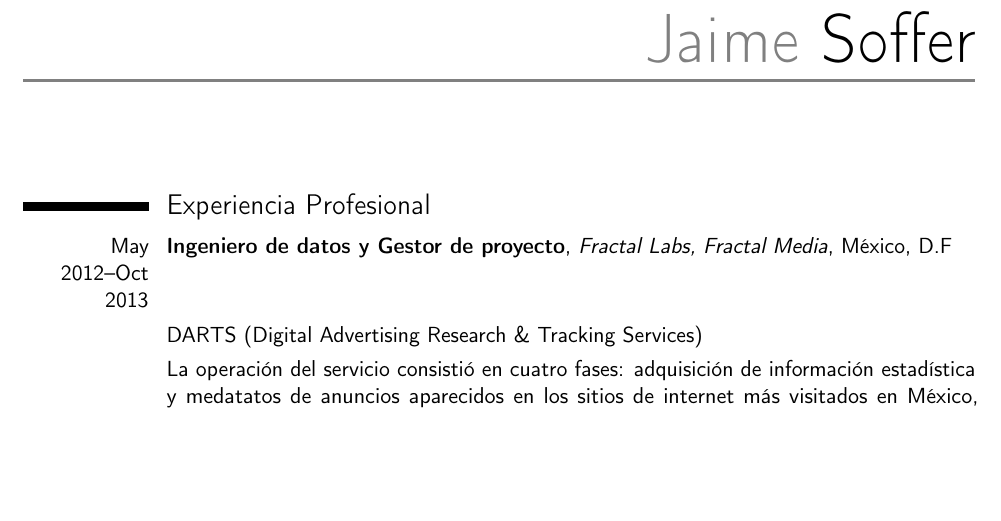
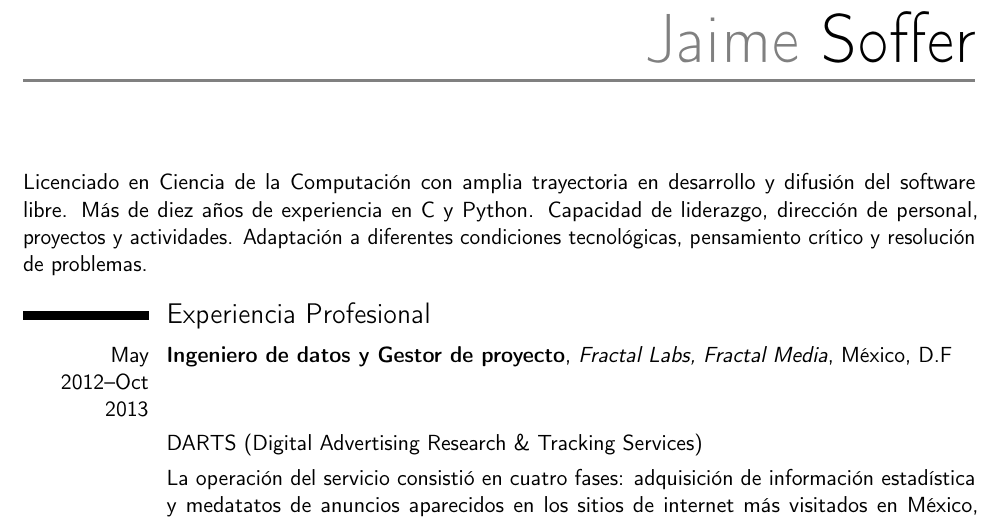
Before and after one commit to jsoffer/curriculum, a LaTeX CV (curriculum.tex): part of page 1 of 3, cut so that both start at the same text, the shorter picture padded with empty space. Compiled offline with pdfLaTeX.

Commit message:
descripción

```diff
--- a/curriculum.tex
+++ b/curriculum.tex
@@ -33,6 +33,11 @@
 
 \begin{document}
 \maketitle
+
+Licenciado en Ciencia de la Computación con amplia trayectoria en desarrollo
+y difusión del software libre. Más de diez años de experiencia en C y Python.
+Capacidad de liderazgo, dirección de personal, proyectos y actividades. Adaptación
+a diferentes condiciones tecnológicas, pensamiento crítico y resolución de problemas.
 
 \section{Experiencia Profesional}
 
```
